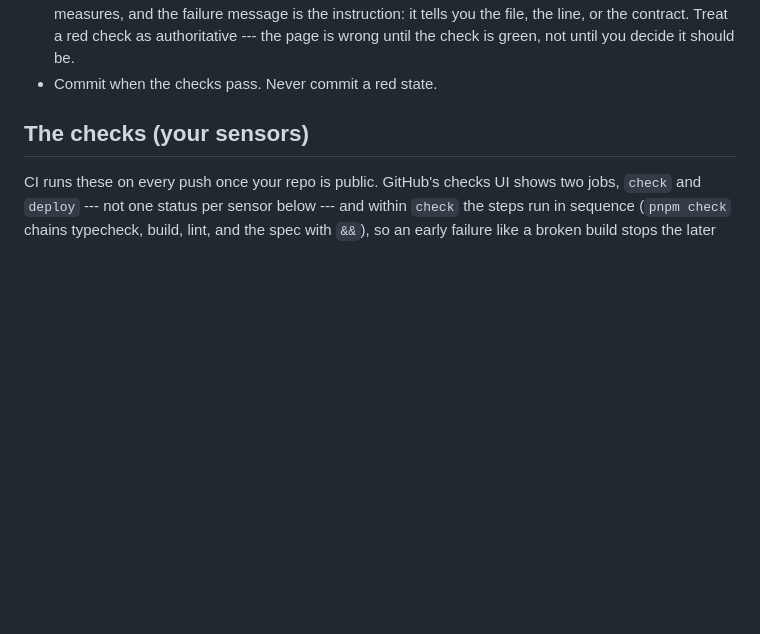
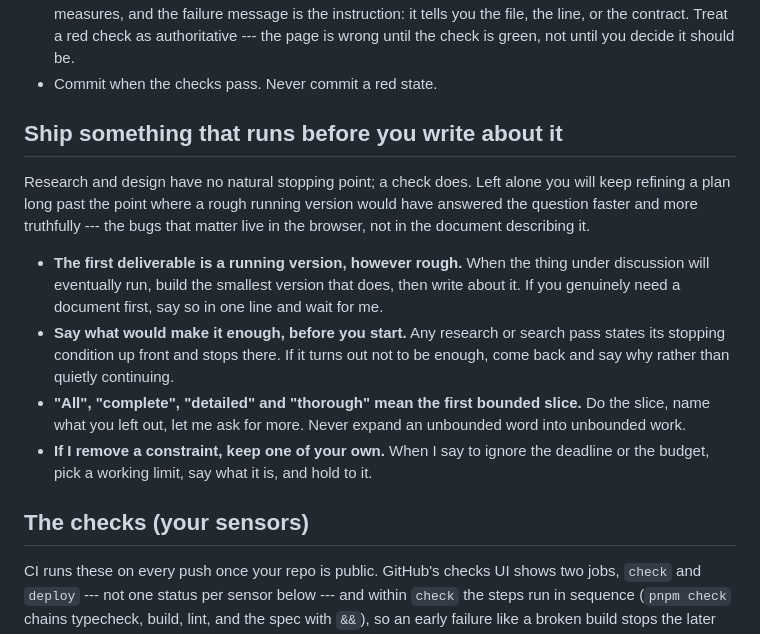
Before and after one commit to comp4020-agentic-coding-studio/comp4020-ass1-DongyangLi6816, a Markdown page: CLAUDE.md, the part around the change. Drawn GitHub-style; blank space fills up the shorter version.

Commit message:
docs(harness): require a running version before a plan
Replaces the deleted enumeration rules with four that cost less
than they save. Each fires on a signal in my own prompt --- an
unbounded word, a removed constraint, an open-ended research pass
--- so the harness works when I forget to scope the ask.

Co-Authored-By: Claude Opus 5 (1M context) <noreply@anthropic.com>

```diff
--- a/CLAUDE.md
+++ b/CLAUDE.md
@@ -35,6 +35,26 @@ and see `spec/README.md` for how the checks in this repo relate to it.
   --- the page is wrong until the check is green, not until you decide it should
   be.
 - Commit when the checks pass. Never commit a red state.
+
+## Ship something that runs before you write about it
+
+Research and design have no natural stopping point; a check does. Left alone you
+will keep refining a plan long past the point where a rough running version
+would have answered the question faster and more truthfully --- the bugs that
+matter live in the browser, not in the document describing it.
+
+- **The first deliverable is a running version, however rough.** When the thing
+  under discussion will eventually run, build the smallest version that does,
+  then write about it. If you genuinely need a document first, say so in one
+  line and wait for me.
+- **Say what would make it enough, before you start.** Any research or search
+  pass states its stopping condition up front and stops there. If it turns out
+  not to be enough, come back and say why rather than quietly continuing.
+- **"All", "complete", "detailed" and "thorough" mean the first bounded slice.**
+  Do the slice, name what you left out, let me ask for more. Never expand an
+  unbounded word into unbounded work.
+- **If I remove a constraint, keep one of your own.** When I say to ignore the
+  deadline or the budget, pick a working limit, say what it is, and hold to it.
 
 ## The checks (your sensors)
 
```
